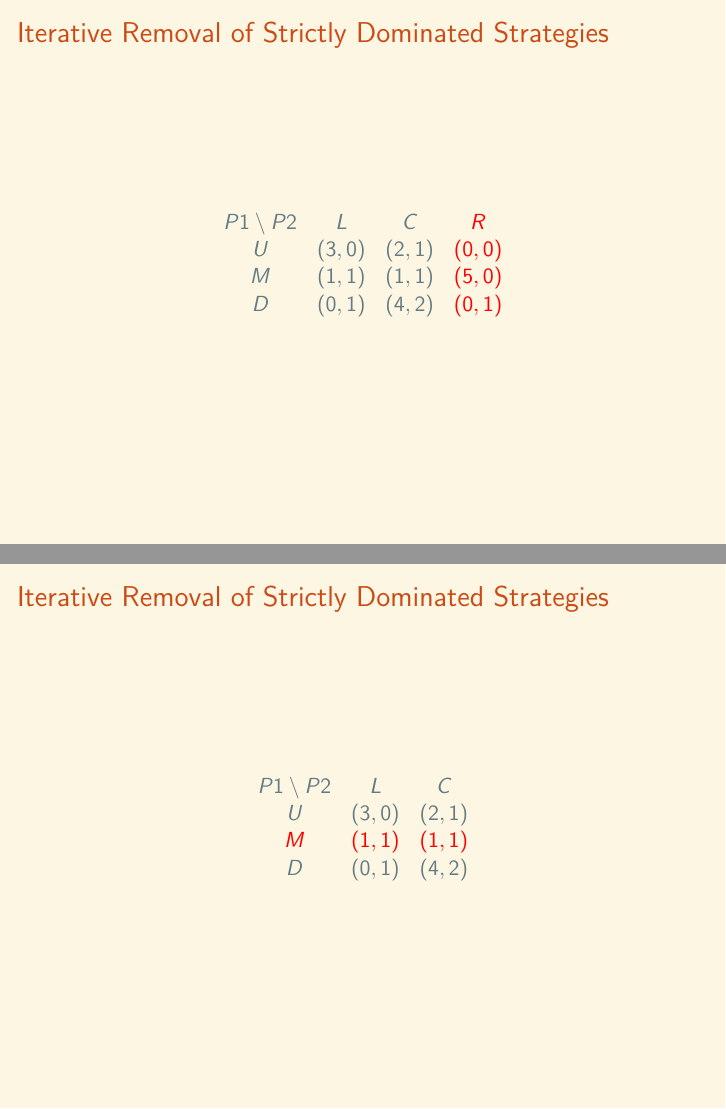
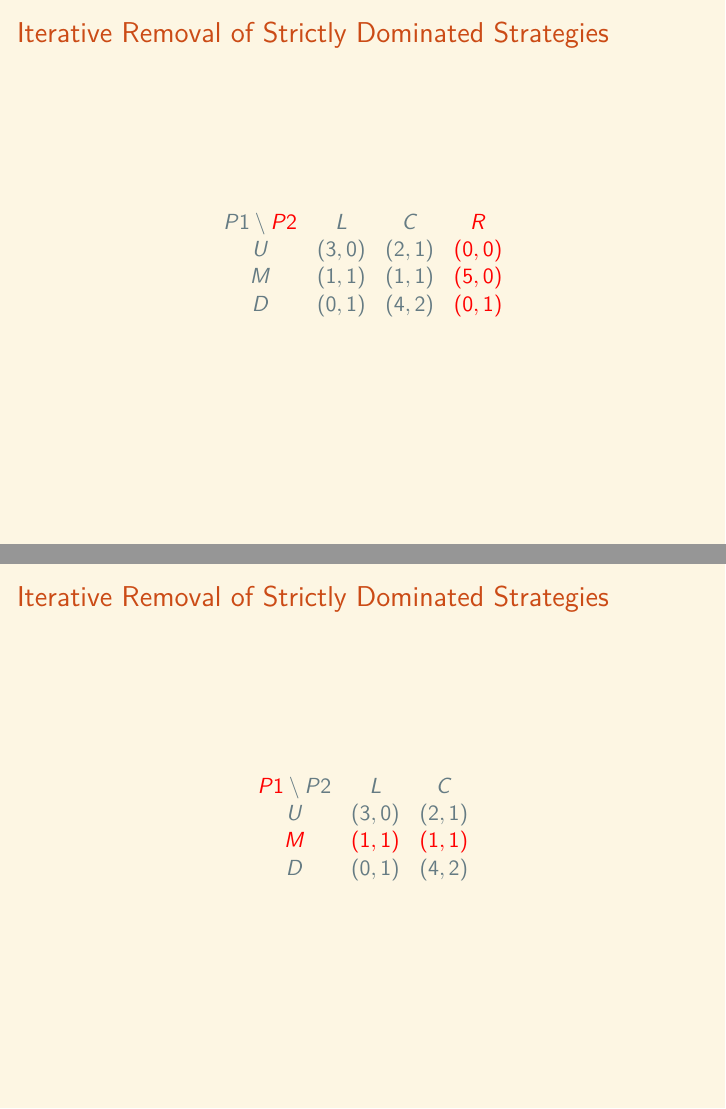
Before and after one commit to MichalisPanayides/Talks, LaTeX slides (Annual Review/main.tex, which reads Annual Review/Frames/1.4 - Computing Nash Equilibrium/main.tex): pages 16 and 18 of 46, joined at a grey line. Compiled offline with pdfLaTeX.

Commit message:
Edit Iterative Removal slides

```diff
--- a/Annual Review/Frames/1.4 - Computing Nash Equilibrium/main.tex
+++ b/Annual Review/Frames/1.4 - Computing Nash Equilibrium/main.tex
@@ -26,7 +26,7 @@
     \frametitle{Iterative Removal of Strictly Dominated Strategies}
     \begin{equation*}
         \begin{matrix}
-            P1\setminus P2 & L & C & \textcolor{red}{R} \\
+            P1\setminus \textcolor{red}{P2} & L & C & \textcolor{red}{R} \\
             U & (3,0) & (2,1) & \textcolor{red}{(0,0)} \\
             M & (1,1) & (1,1) & \textcolor{red}{(5,0)} \\
             D & (0,1) & (4,2) & \textcolor{red}{(0,1)} \\
@@ -52,7 +52,7 @@
     \frametitle{Iterative Removal of Strictly Dominated Strategies}
     \begin{equation*}
         \begin{matrix}
-            P1\setminus P2 & L & C \\
+            \textcolor{red}{P1} \setminus P2 & L & C \\
             U & (3,0) & (2,1) \\
             \textcolor{red}{M} & \textcolor{red}{(1,1)} & \textcolor{red}{(1,1)} \\
             D & (0,1) & (4,2) \\
```
Also changed, not shown: Annual Review/main.pdf, Annual Review/Frames/1.4 - Computing Nash Equilibrium/main.tex (4 more changed lines).
